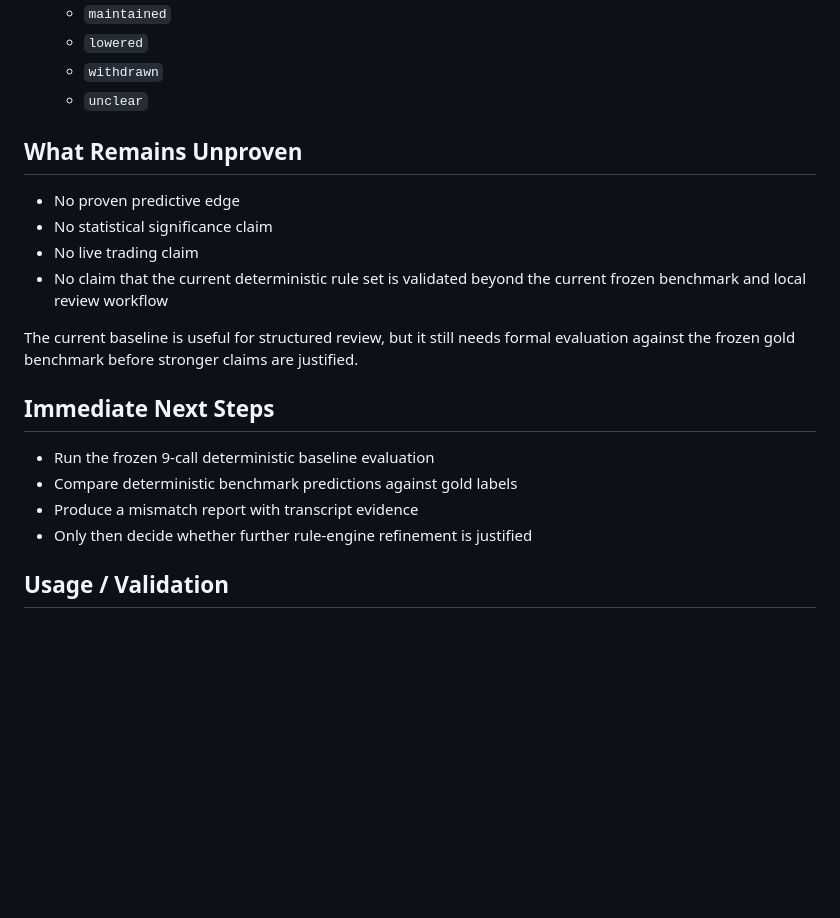
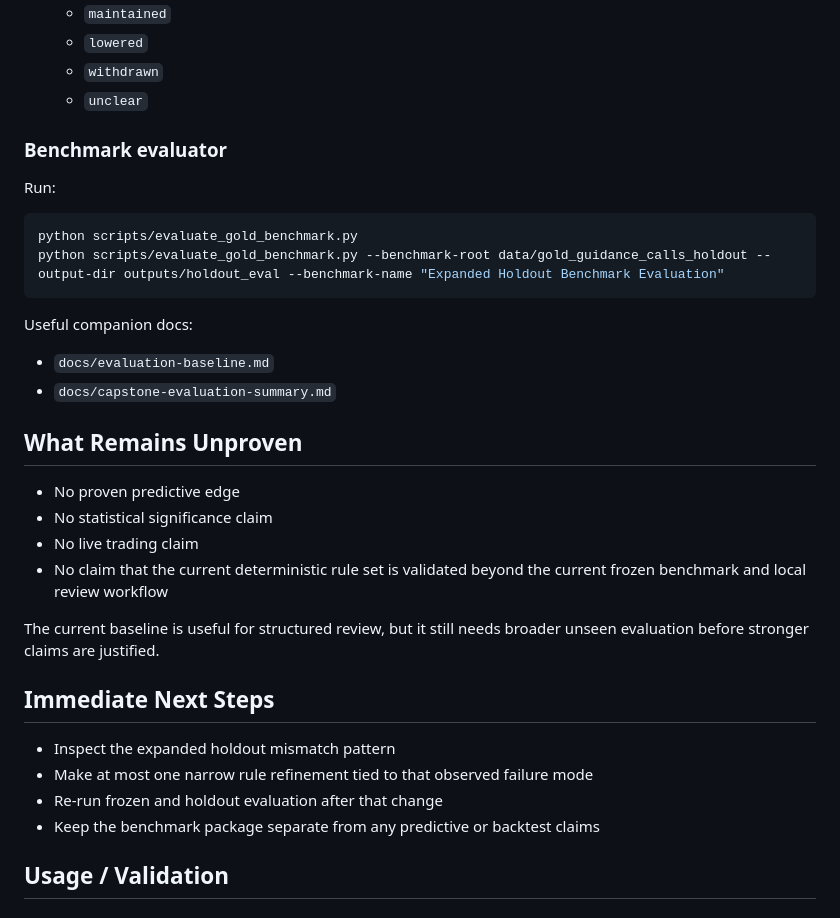
Before and after one commit to keithtgrehan/earnings-call-sentiment-from-voice-transcript-with-an-optional-video-24-02-2026, a Markdown page: README.md, the part around the change. GitHub-like rendering; blank space fills up the shorter version.

Commit message:
Document baseline and expanded holdout evaluation

````diff
--- a/README.md
+++ b/README.md
@@ -126,19 +126,31 @@ It exits nonzero if:
   - `withdrawn`
   - `unclear`
 
+### Benchmark evaluator
+Run:
+
+```bash
+python scripts/evaluate_gold_benchmark.py
+python scripts/evaluate_gold_benchmark.py --benchmark-root data/gold_guidance_calls_holdout --output-dir outputs/holdout_eval --benchmark-name "Expanded Holdout Benchmark Evaluation"
+```
+
+Useful companion docs:
+- `docs/evaluation-baseline.md`
+- `docs/capstone-evaluation-summary.md`
+
 ## What Remains Unproven
 - No proven predictive edge
 - No statistical significance claim
 - No live trading claim
 - No claim that the current deterministic rule set is validated beyond the current frozen benchmark and local review workflow
 
-The current baseline is useful for structured review, but it still needs formal evaluation against the frozen gold benchmark before stronger claims are justified.
+The current baseline is useful for structured review, but it still needs broader unseen evaluation before stronger claims are justified.
 
 ## Immediate Next Steps
-- Run the frozen 9-call deterministic baseline evaluation
-- Compare deterministic benchmark predictions against gold labels
-- Produce a mismatch report with transcript evidence
-- Only then decide whether further rule-engine refinement is justified
+- Inspect the expanded holdout mismatch pattern
+- Make at most one narrow rule refinement tied to that observed failure mode
+- Re-run frozen and holdout evaluation after that change
+- Keep the benchmark package separate from any predictive or backtest claims
 
 ## Usage / Validation
 ### Compile check
````
Also changed, not shown: docs/capstone-evaluation-summary.md (added, +28 -0 lines), docs/evaluation-baseline.md (added, +21 -0 lines).
